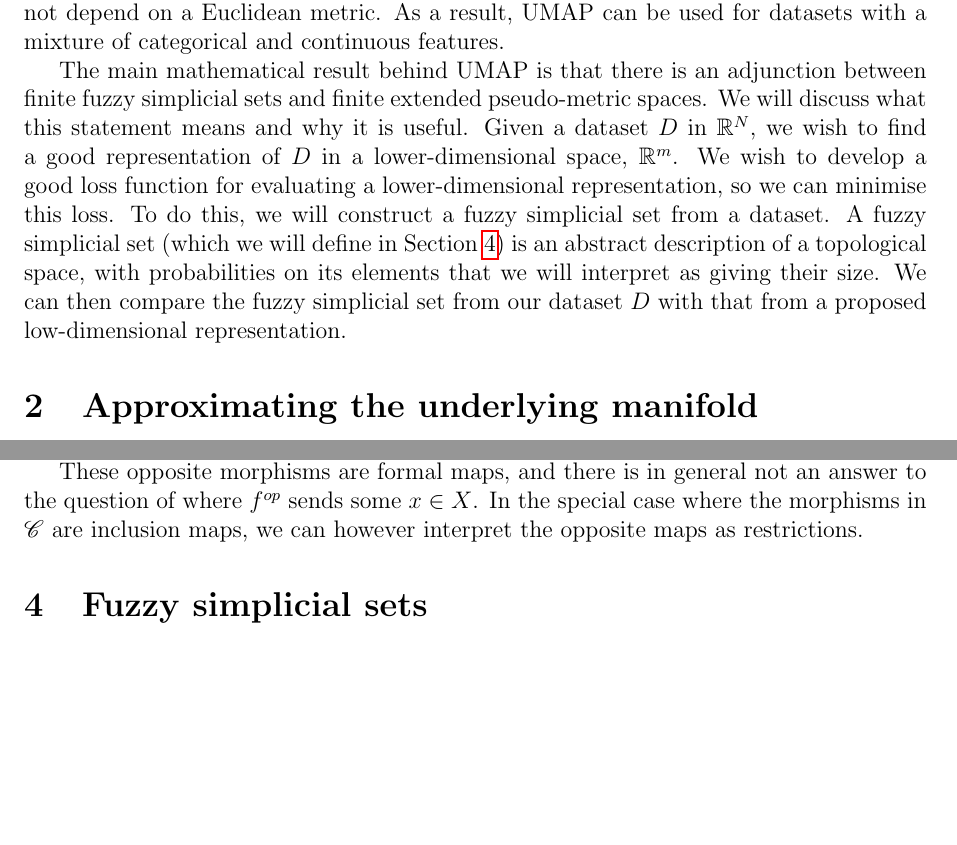
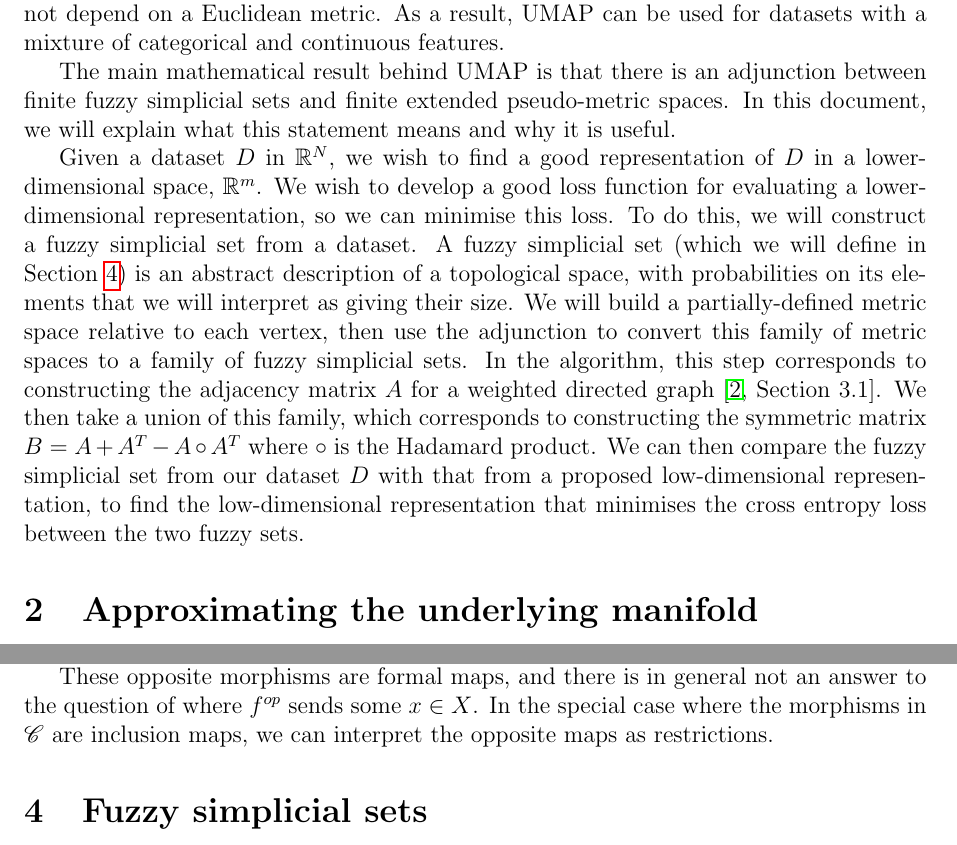
Before and after one commit to adelejackson/maths-of-UMAP, a LaTeX document (Maths_of_UMAP.tex): two parts of pages 1 and 7 of 12, joined at a grey line, cut so that both start at the same text, the shorter picture padded with empty space. Compiled offline with pdfLaTeX.

Commit message:
Add exposition of translation from adjunction to algorithm

```diff
--- a/Maths_of_UMAP.tex
+++ b/Maths_of_UMAP.tex
@@ -82,7 +82,9 @@ continuous features.
 
 The main mathematical result behind UMAP is that there is an adjunction between
 finite fuzzy simplicial sets and finite extended pseudo-metric spaces.
-We will discuss what this statement means and why it is useful.
+In this document, we will explain what this statement means and why it is
+useful.
+
 Given a dataset $D$ in $\RR^N$, we wish to find a good representation of $D$ in
 a lower-dimensional space, $\RR^m$.
 We wish to develop a good loss function for evaluating a lower-dimensional
@@ -91,8 +93,17 @@ To do this, we will construct a fuzzy simplicial set from a dataset.
 A fuzzy simplicial set (which we will define in Section~\ref{section_fss}) is
 an abstract description of a topological space, with probabilities on its
 elements that we will interpret as giving their size.
+We will build a partially-defined metric space relative to each vertex, then
+use the adjunction to convert this family of metric spaces to a family of fuzzy
+simplicial sets.
+In the algorithm, this step corresponds to constructing the adjacency matrix
+$A$ for a weighted directed graph~\cite[Section 3.1]{McInnes18}.
+We then take a union of this family, which corresponds to constructing the
+symmetric matrix $B = A+A^T-A\circ A^T$ where $\circ$ is the Hadamard product.
 We can then compare the fuzzy simplicial set from our dataset $D$ with that
-from a proposed low-dimensional representation.
+from a proposed low-dimensional representation, to find the low-dimensional
+representation that minimises the cross entropy loss between the two fuzzy
+sets.
 
 \section{Approximating the underlying manifold}
 \label{section_uniform}
@@ -466,8 +477,7 @@ the arrows around''.
 These opposite morphisms are formal maps, and there is in general not an answer
 to the question of where $f^{op}$ sends some $x\in X$.
 In the special case where the morphisms in $\curC$ are inclusion maps, we can
-however interpret the opposite maps as restrictions.
-
+interpret the opposite maps as restrictions.
 
 \section{Fuzzy simplicial sets}
 \label{section_fss}
```
